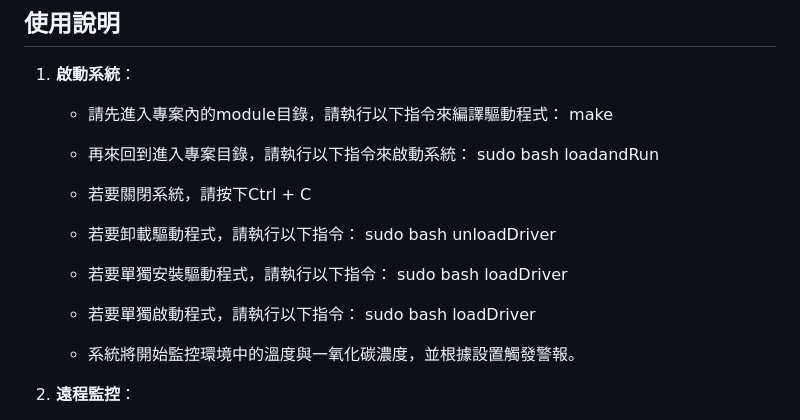
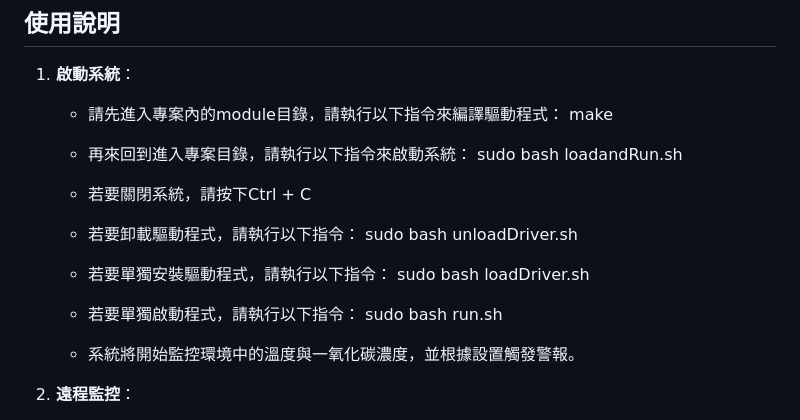
Before and after one commit to Tom55566/FireAlarmSystem, a Markdown page: README.md, the part around the change. Drawn GitHub-style.

```diff
--- a/README.md
+++ b/README.md
@@ -52,14 +52,14 @@
    - 請先進入專案內的module目錄，請執行以下指令來編譯驅動程式：
    make
    - 再來回到進入專案目錄，請執行以下指令來啟動系統：
-   sudo bash loadandRun
+   sudo bash loadandRun.sh
    - 若要關閉系統，請按下Ctrl + C
    - 若要卸載驅動程式，請執行以下指令：
-   sudo bash unloadDriver
+   sudo bash unloadDriver.sh
    - 若要單獨安裝驅動程式，請執行以下指令：
-   sudo bash loadDriver
+   sudo bash loadDriver.sh
    - 若要單獨啟動程式，請執行以下指令：
-   sudo bash loadDriver
+   sudo bash run.sh
 
    - 系統將開始監控環境中的溫度與一氧化碳濃度，並根據設置觸發警報。
 
```
